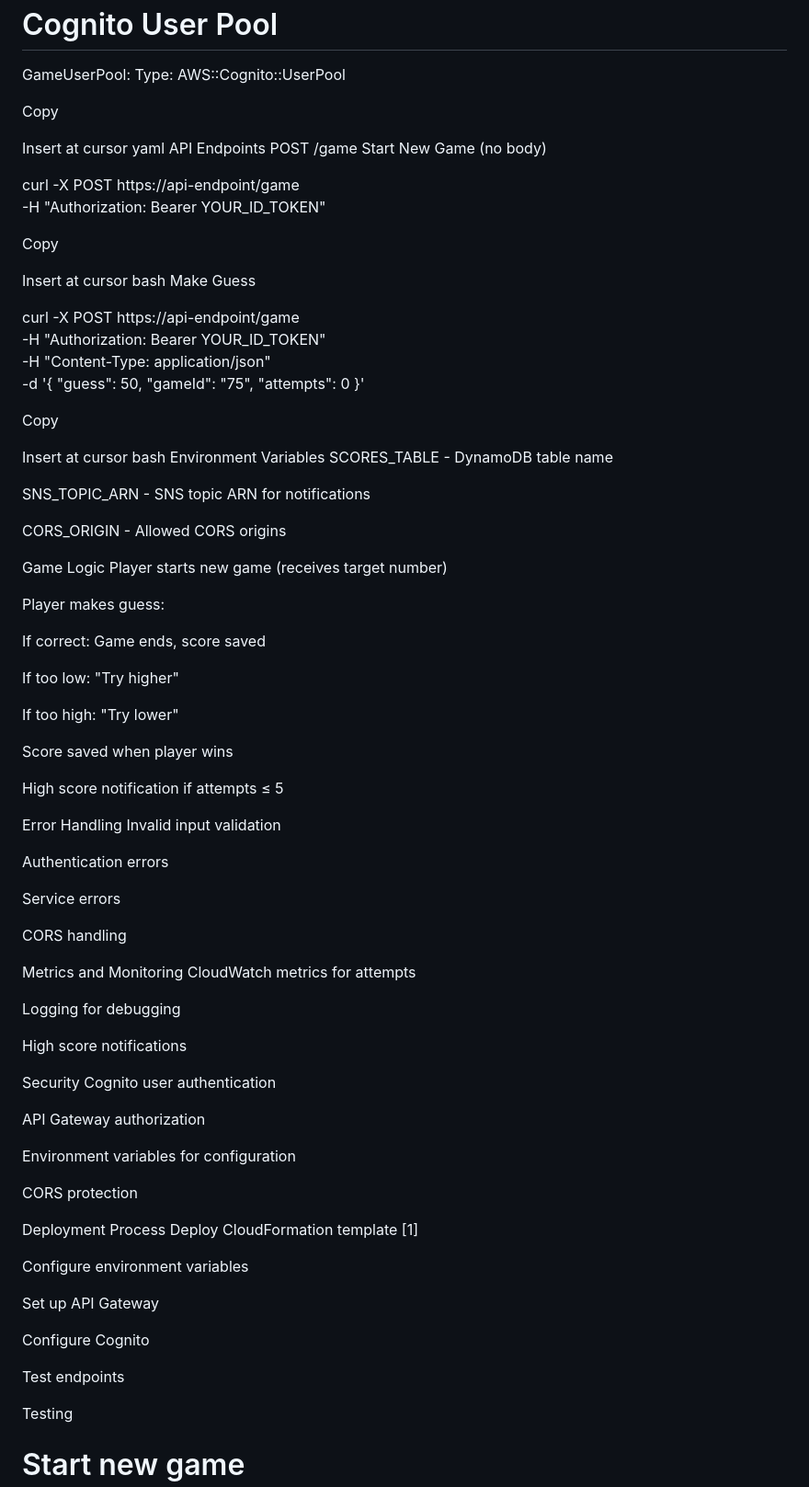
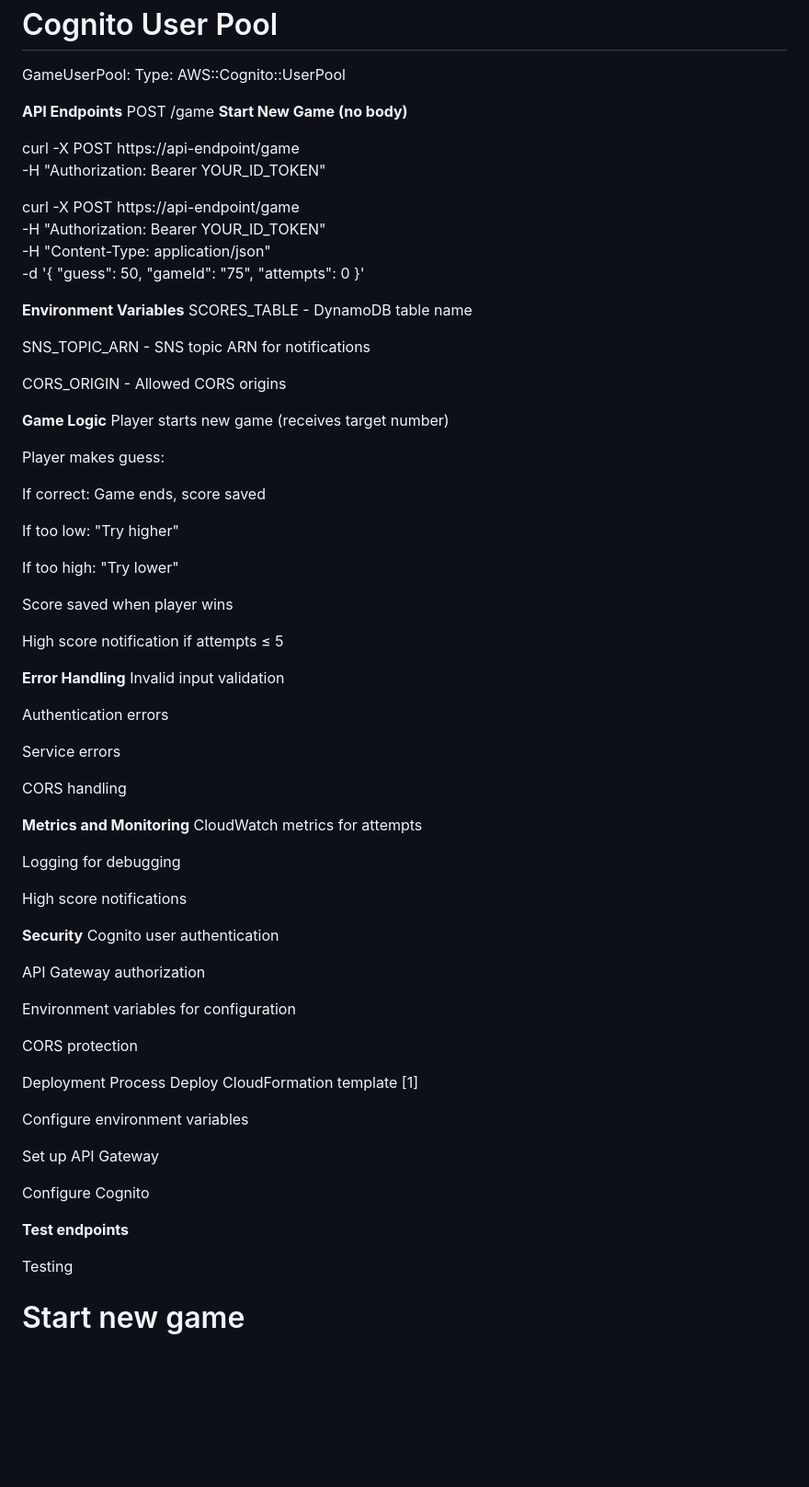
Before and after one commit to alugojuabhilash/AWSGame, a Markdown page: README.md, the part around the change printed below. Shown: that part at 92% size. GitHub-like rendering; blank space fills up the shorter version.

```diff
--- a/README.md
+++ b/README.md
@@ -128,22 +120,13 @@ Resources:
   GameUserPool:
     Type: AWS::Cognito::UserPool
 
-Copy
 
-Insert at cursor
-yaml
-API Endpoints
+**API Endpoints**
 POST /game
-Start New Game (no body)
+**Start New Game (no body)**
 
 curl -X POST https://api-endpoint/game \
 -H "Authorization: Bearer YOUR_ID_TOKEN"
-
-Copy
-
-Insert at cursor
-bash
-Make Guess
 
 curl -X POST https://api-endpoint/game \
 -H "Authorization: Bearer YOUR_ID_TOKEN" \
@@ -154,18 +137,15 @@ curl -X POST https://api-endpoint/game \
     "attempts": 0
 }'
 
-Copy
 
-Insert at cursor
-bash
-Environment Variables
+**Environment Variables**
 SCORES_TABLE - DynamoDB table name
 
 SNS_TOPIC_ARN - SNS topic ARN for notifications
 
 CORS_ORIGIN - Allowed CORS origins
 
-Game Logic
+**Game Logic**
 Player starts new game (receives target number)
 
 Player makes guess:
@@ -180,7 +160,7 @@ Score saved when player wins
 
 High score notification if attempts ≤ 5
 
-Error Handling
+**Error Handling**
 Invalid input validation
 
 Authentication errors
@@ -189,14 +169,14 @@ Service errors
 
 CORS handling
 
-Metrics and Monitoring
+**Metrics and Monitoring**
 CloudWatch metrics for attempts
 
 Logging for debugging
 
 High score notifications
 
-Security
+**Security**
 Cognito user authentication
 
 API Gateway authorization
@@ -214,7 +194,7 @@ Set up API Gateway
 
 Configure Cognito
 
-Test endpoints
+**Test endpoints**
 
 Testing
 # Start new game
```
Also changed, not shown: other parts of README.md (+9 -22 lines).
